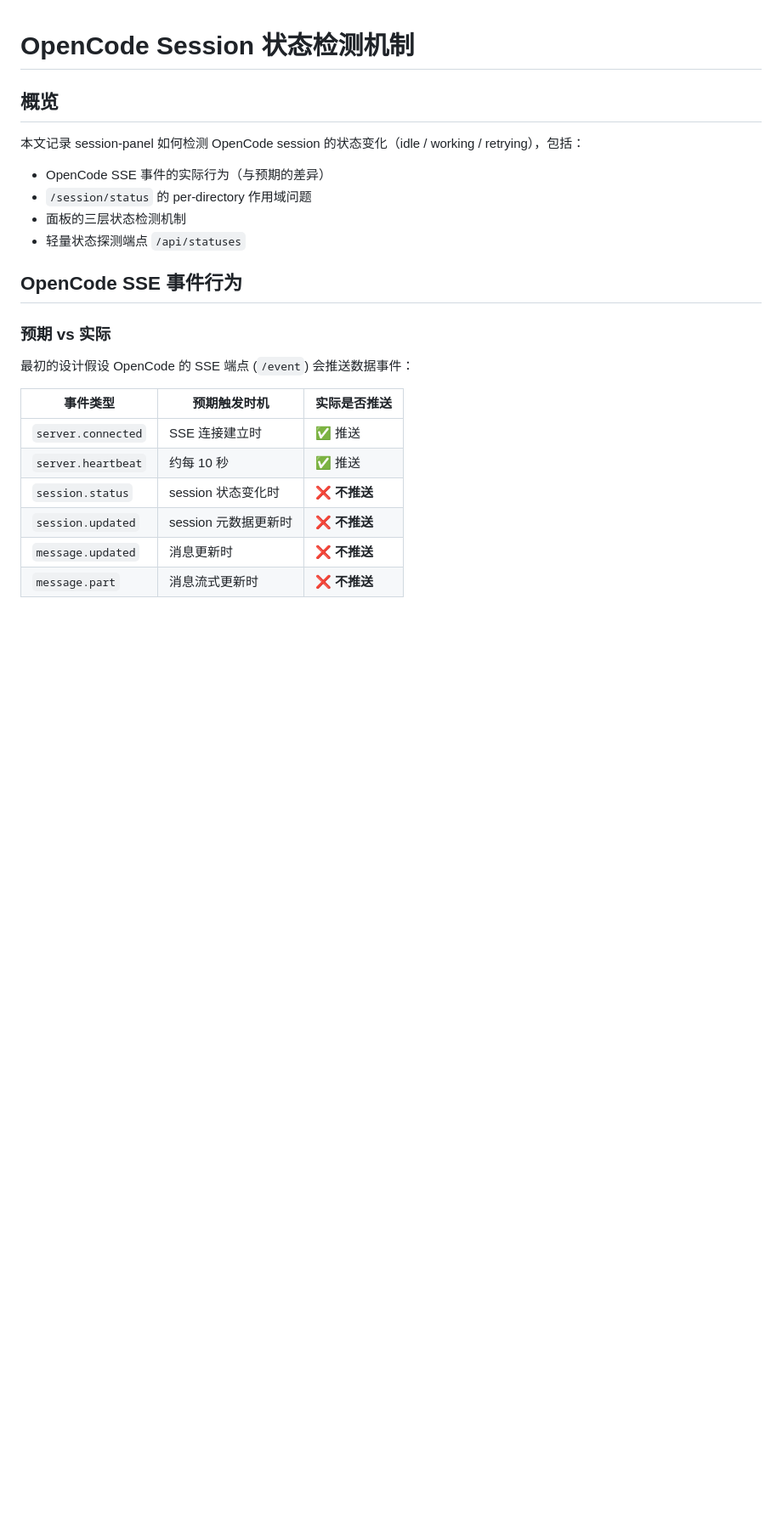
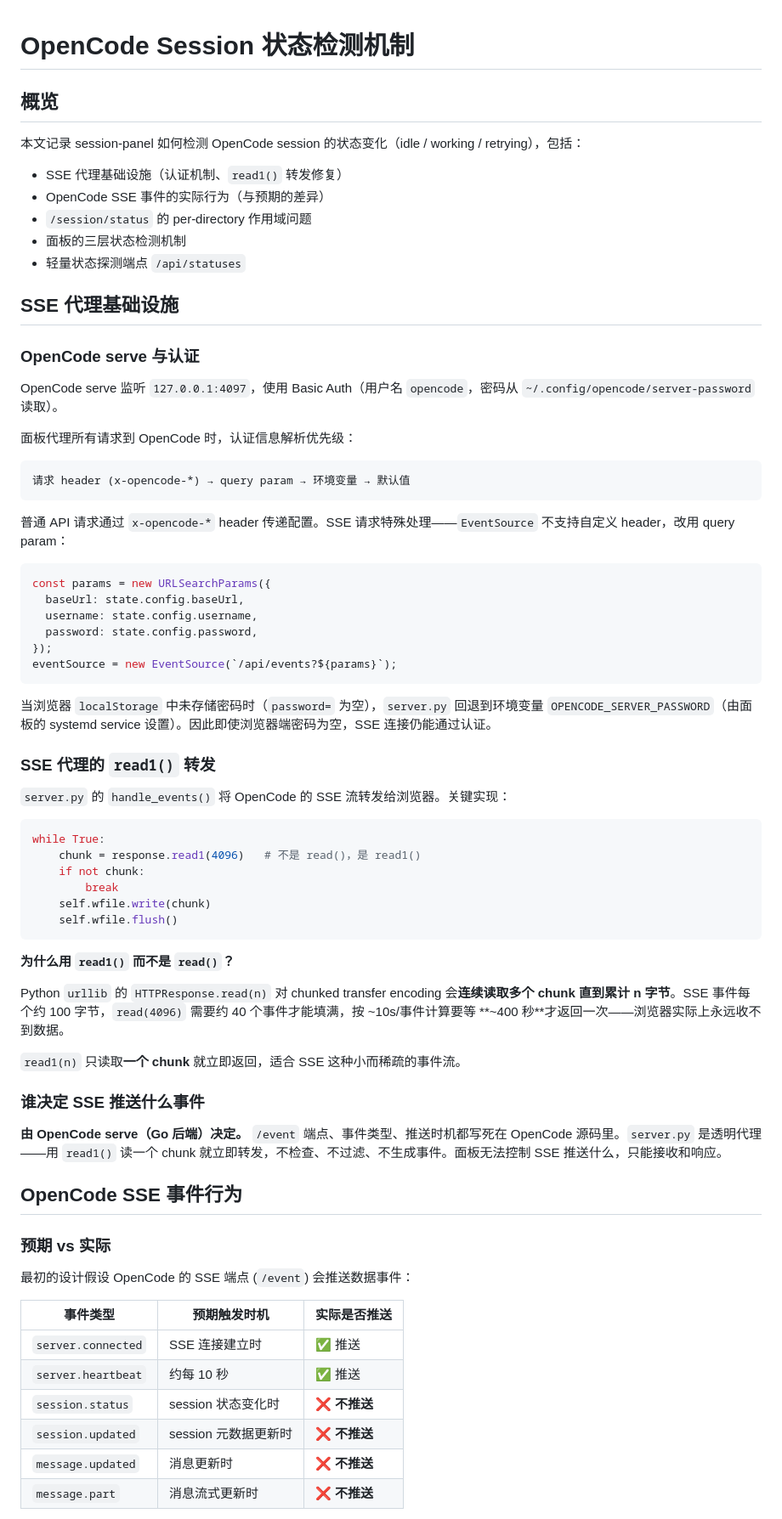
Before and after one commit to winstern1998-commits/session-panel, a Markdown page: doc/status-detection.md, the part around one of its changes. Shown at 85% size. Rendered like a GitHub page; blank space fills up the shorter version.

````diff
--- a/doc/status-detection.md
+++ b/doc/status-detection.md
@@ -4,10 +4,59 @@
 
 本文记录 session-panel 如何检测 OpenCode session 的状态变化（idle / working / retrying），包括：
 
+- SSE 代理基础设施（认证机制、`read1()` 转发修复）
 - OpenCode SSE 事件的实际行为（与预期的差异）
 - `/session/status` 的 per-directory 作用域问题
 - 面板的三层状态检测机制
 - 轻量状态探测端点 `/api/statuses`
+
+## SSE 代理基础设施
+
+### OpenCode serve 与认证
+
+OpenCode serve 监听 `127.0.0.1:4097`，使用 Basic Auth（用户名 `opencode`，密码从 `~/.config/opencode/server-password` 读取）。
+
+面板代理所有请求到 OpenCode 时，认证信息解析优先级：
+
+```
+请求 header (x-opencode-*) → query param → 环境变量 → 默认值
+```
+
+普通 API 请求通过 `x-opencode-*` header 传递配置。SSE 请求特殊处理——`EventSource` 不支持自定义 header，改用 query param：
+
+```js
+const params = new URLSearchParams({
+  baseUrl: state.config.baseUrl,
+  username: state.config.username,
+  password: state.config.password,
+});
+eventSource = new EventSource(`/api/events?${params}`);
+```
+
+当浏览器 `localStorage` 中未存储密码时（`password=` 为空），`server.py` 回退到环境变量 `OPENCODE_SERVER_PASSWORD`（由面板的 systemd service 设置）。因此即使浏览器端密码为空，SSE 连接仍能通过认证。
+
+### SSE 代理的 `read1()` 转发
+
+`server.py` 的 `handle_events()` 将 OpenCode 的 SSE 流转发给浏览器。关键实现：
+
+```python
+while True:
+    chunk = response.read1(4096)   # 不是 read()，是 read1()
+    if not chunk:
+        break
+    self.wfile.write(chunk)
+    self.wfile.flush()
+```
+
+**为什么用 `read1()` 而不是 `read()`？**
+
+Python `urllib` 的 `HTTPResponse.read(n)` 对 chunked transfer encoding 会**连续读取多个 chunk 直到累计 n 字节**。SSE 事件每个约 100 字节，`read(4096)` 需要约 40 个事件才能填满，按 ~10s/事件计算要等 **~400 秒**才返回一次——浏览器实际上永远收不到数据。
+
+`read1(n)` 只读取**一个 chunk** 就立即返回，适合 SSE 这种小而稀疏的事件流。
+
+### 谁决定 SSE 推送什么事件
+
+**由 OpenCode serve（Go 后端）决定。** `/event` 端点、事件类型、推送时机都写死在 OpenCode 源码里。`server.py` 是透明代理——用 `read1()` 读一个 chunk 就立即转发，不检查、不过滤、不生成事件。面板无法控制 SSE 推送什么，只能接收和响应。
 
 ## OpenCode SSE 事件行为
 
````
Also changed, not shown: other parts of doc/status-detection.md (+2 -0 lines), doc/sse-fix.md (deleted, +0 -310 lines).
